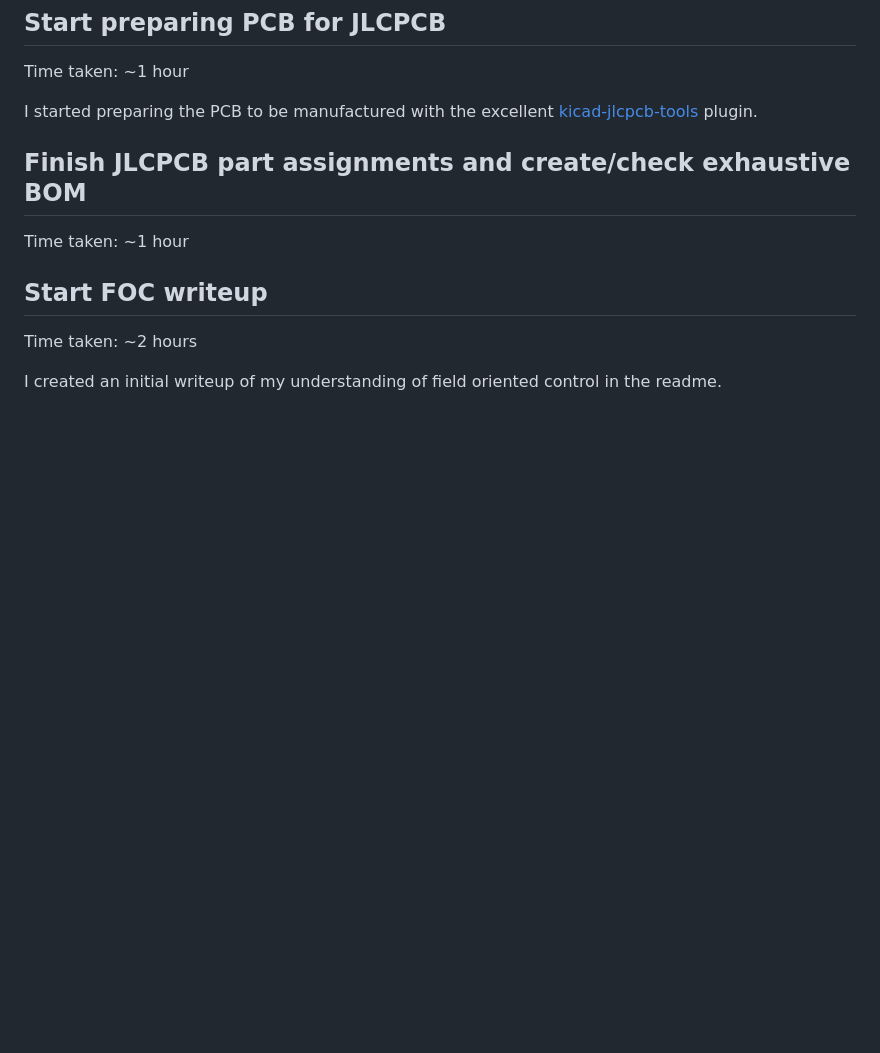
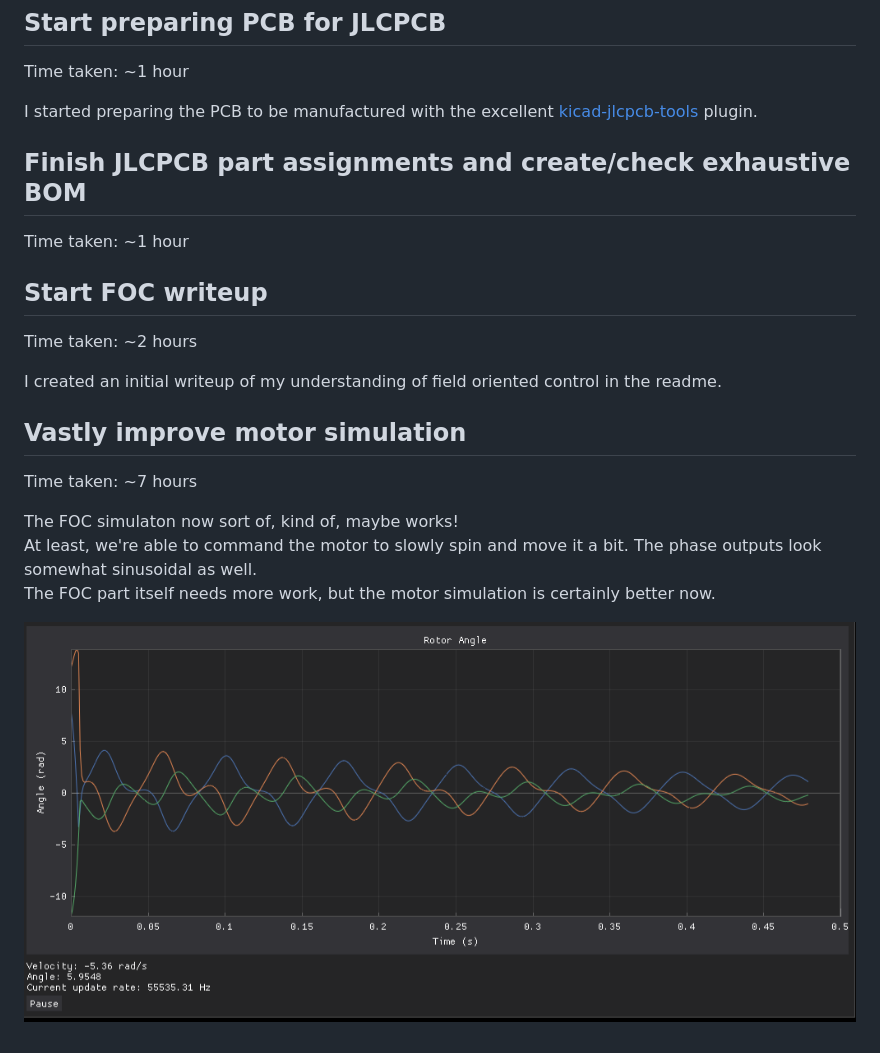
Before and after one commit to Glitch752/focMotorController, a Markdown page: DEVLOG.md, the part around the change. Drawn GitHub-style; pictures changed too: assets/motor_simulation.png (added); blank space fills up the shorter version.

```diff
--- a/DEVLOG.md
+++ b/DEVLOG.md
@@ -46,3 +46,12 @@ Time taken: ~1 hour
 Time taken: ~2 hours
 
 I created an initial writeup of my understanding of field oriented control in the readme.
+
+## Vastly improve motor simulation
+Time taken: ~7 hours
+
+The FOC simulaton now sort of, kind of, maybe works!
+At least, we're able to command the motor to slowly spin and move it a bit. The phase outputs look somewhat sinusoidal as well.
+The FOC part itself needs more work, but the motor simulation is certainly better now.
+
+![](assets/motor_simulation.png)
```
Also changed, not shown: 11 other files.
